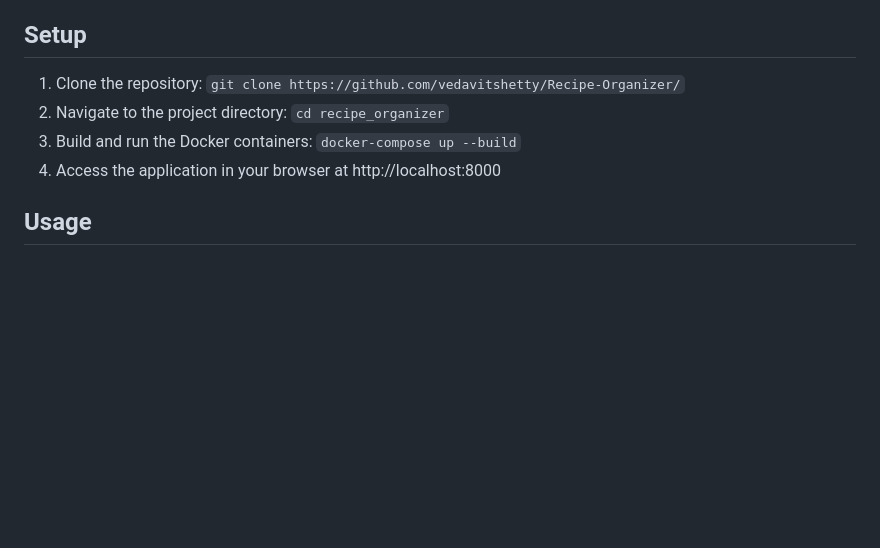
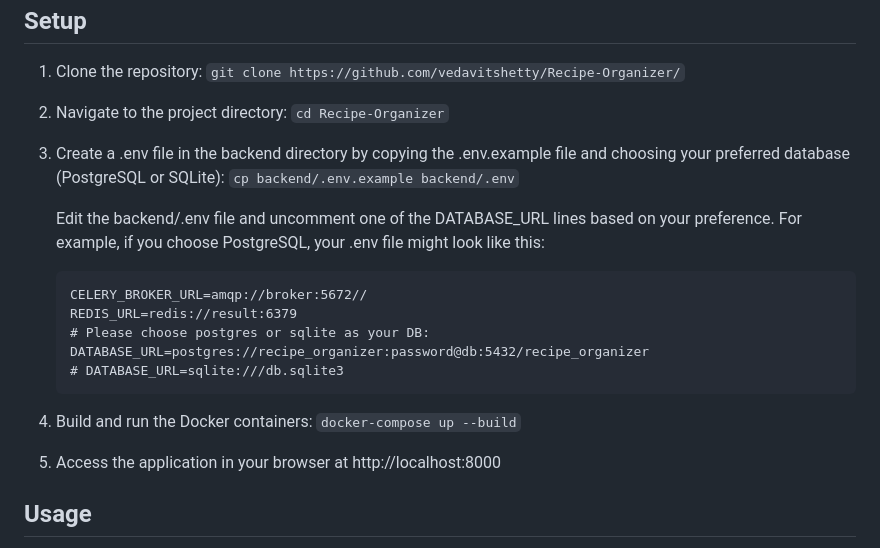
Before and after one commit to vedavitshetty/Recipe-Organizer, a Markdown page: README.md, the part around the change. Rendered like a GitHub page; blank space fills up the shorter version.

Commit message:
Update README.md
Update setup instructions

````diff
--- a/README.md
+++ b/README.md
@@ -35,10 +35,21 @@ This project was bootstrapped using the [Django React Boilerplate](https://githu
 1. Clone the repository:
 `git clone https://github.com/vedavitshetty/Recipe-Organizer/`
 2. Navigate to the project directory:
-`cd recipe_organizer`
-3. Build and run the Docker containers:
+`cd Recipe-Organizer`
+3. Create a .env file in the backend directory by copying the .env.example file and choosing your preferred database (PostgreSQL or SQLite): `cp backend/.env.example backend/.env`
+
+    Edit the backend/.env file and uncomment one of the DATABASE_URL lines based on your preference. For example, if you choose PostgreSQL, your .env file might look like this:
+
+    ```DJANGO_SETTINGS_MODULE=recipe_organizer.settings.local
+    CELERY_BROKER_URL=amqp://broker:5672//
+    REDIS_URL=redis://result:6379
+    # Please choose postgres or sqlite as your DB:
+    DATABASE_URL=postgres://recipe_organizer:password@db:5432/recipe_organizer
+    # DATABASE_URL=sqlite:///db.sqlite3
+    ```
+5. Build and run the Docker containers:
 `docker-compose up --build`
-4. Access the application in your browser at http://localhost:8000
+6. Access the application in your browser at http://localhost:8000
 
 ## Usage
 1. Browse through the list of recipes to find the desired one.
````
